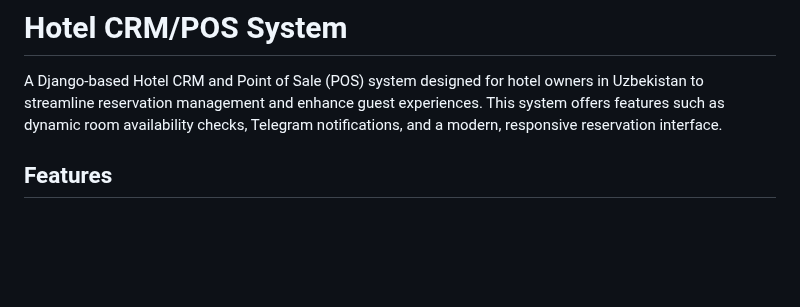
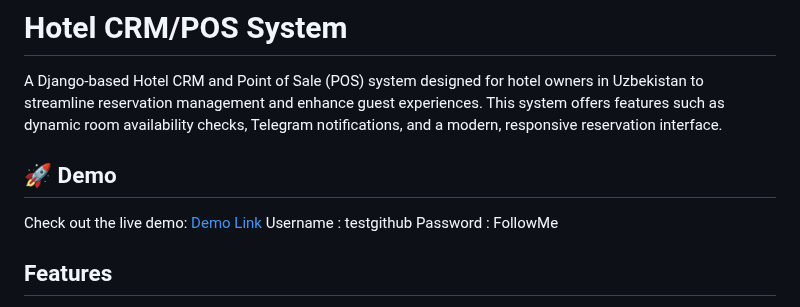
Before and after one commit to asaprockky/hotel_crmV2, a Markdown page: README.markdown, the part around the change. Drawn GitHub-style; blank space fills up the shorter version.

```diff
--- a/README.markdown
+++ b/README.markdown
@@ -1,6 +1,11 @@
 # Hotel CRM/POS System
 
 A Django-based Hotel CRM and Point of Sale (POS) system designed for hotel owners in Uzbekistan to streamline reservation management and enhance guest experiences. This system offers features such as dynamic room availability checks, Telegram notifications, and a modern, responsive reservation interface.
+## 🚀 Demo
+
+Check out the live demo: [Demo Link](https://fulstek.uz/hotel_crm/)
+Username : testgithub
+Password : FollowMe
 
 ## Features
 
```
